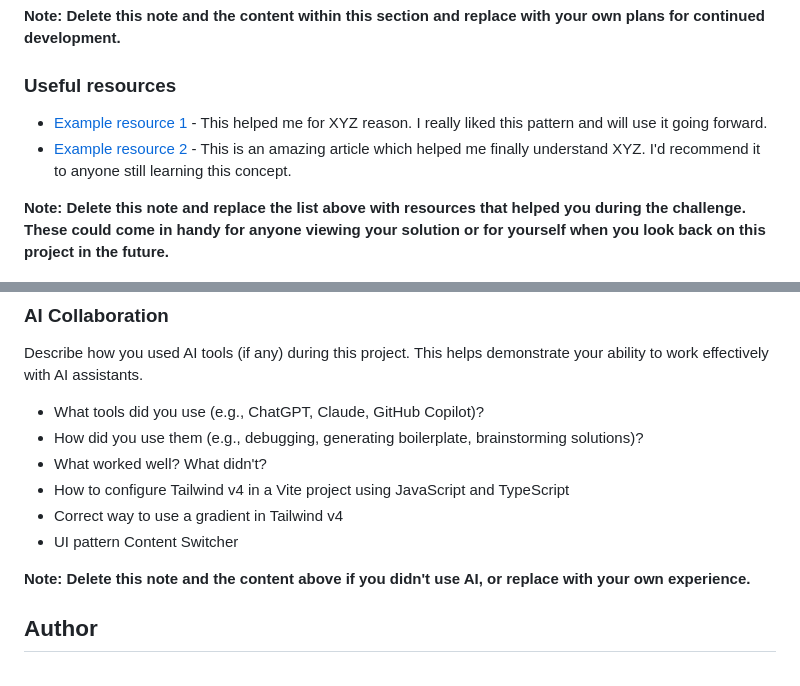
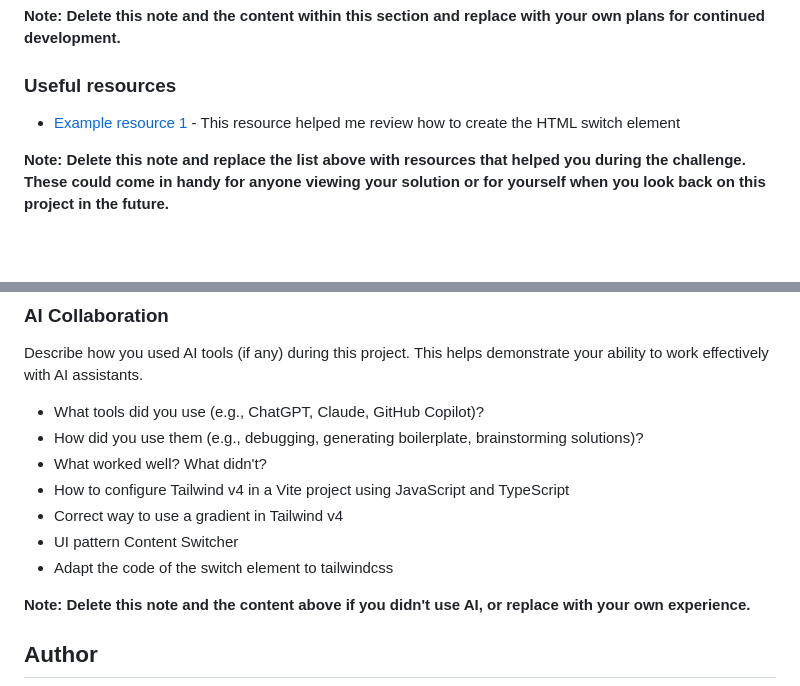
Before and after one commit to rineliniguezsosa/browser-extension-manager, a Markdown page: src/README-template.md, 2 parts joined by grey strips. Rendered like a GitHub page; blank space fills up the shorter version.

Commit message:
[DOCS] Estableciendo enlaces del recurso switch y estableciendo la colaboración de IA para adaptar el css del elemento switch a tailwindcss

```diff
--- a/src/README-template.md
+++ b/src/README-template.md
@@ -99,8 +99,7 @@ Use this section to outline areas that you want to continue focusing on in futur
 
 ### Useful resources
 
-- [Example resource 1](https://www.example.com) - This helped me for XYZ reason. I really liked this pattern and will use it going forward.
-- [Example resource 2](https://www.example.com) - This is an amazing article which helped me finally understand XYZ. I'd recommend it to anyone still learning this concept.
+- [Example resource 1](https://www.w3schools.com/howto/howto_css_switch.asp) - This resource helped me review how to create the HTML switch element
 
 **Note: Delete this note and replace the list above with resources that helped you during the challenge. These could come in handy for anyone viewing your solution or for yourself when you look back on this project in the future.**
 
@@ -114,6 +113,7 @@ Describe how you used AI tools (if any) during this project. This helps demonstr
 - How to configure Tailwind v4 in a Vite project using JavaScript and TypeScript
 - Correct way to use a gradient in Tailwind v4
 - UI pattern Content Switcher
+- Adapt the code of the switch element to tailwindcss
 
 **Note: Delete this note and the content above if you didn't use AI, or replace with your own experience.**
 
```
